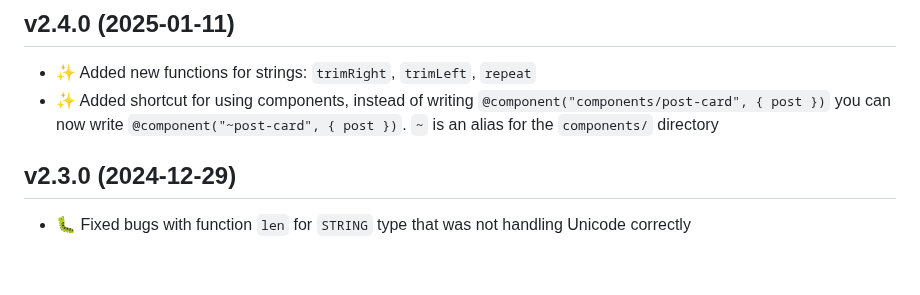
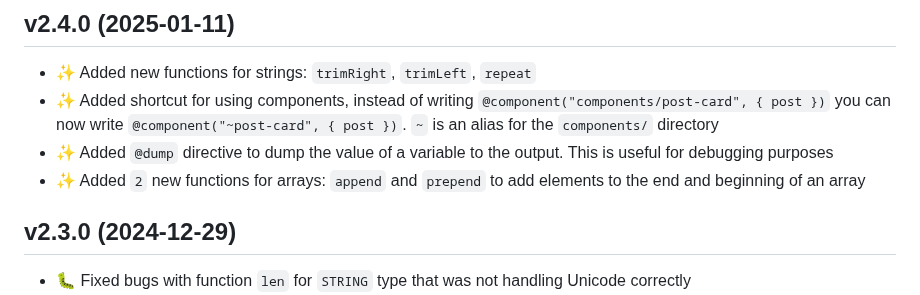
Before and after one commit to textwire/textwire, a Markdown page: CHANGELOG.md, the part around the change. Rendered like a GitHub page; blank space fills up the shorter version.

Commit message:
Update changelog

```diff
--- a/CHANGELOG.md
+++ b/CHANGELOG.md
@@ -8,6 +8,8 @@
 ## v2.4.0 (2025-01-11)
 - ✨ Added new functions for strings: `trimRight`, `trimLeft`, `repeat`
 - ✨ Added shortcut for using components, instead of writing `@component("components/post-card", { post })` you can now write `@component("~post-card", { post })`. `~` is an alias for the `components/` directory
+- ✨ Added `@dump` directive to dump the value of a variable to the output. This is useful for debugging purposes
+- ✨ Added `2` new functions for arrays: `append` and `prepend` to add elements to the end and beginning of an array
 
 ## v2.3.0 (2024-12-29)
 - 🐛 Fixed bugs with function `len` for `STRING` type that was not handling Unicode correctly
```
